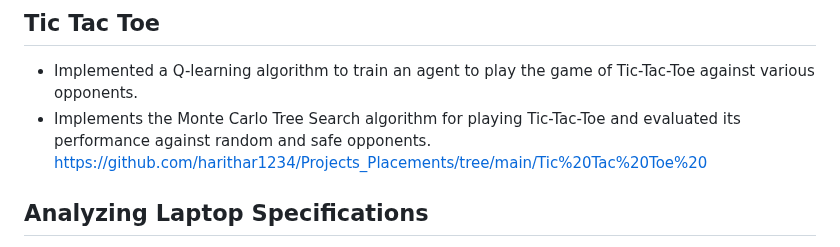
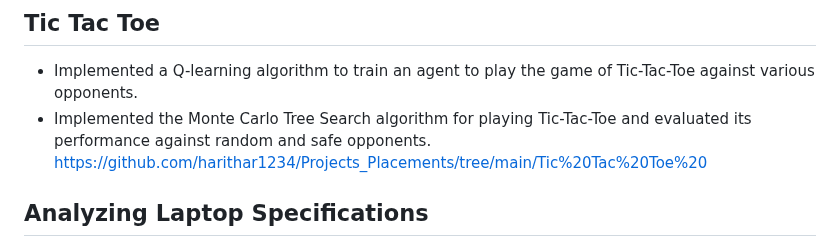
Before and after one commit to harithar1234/Projects_Placements, a Markdown page: README.md, the part around the change. Drawn GitHub-style.

```diff
--- a/README.md
+++ b/README.md
@@ -38,7 +38,7 @@ https://github.com/harithar1234/Projects_Placements/tree/main/Hackathons
 
 ## Tic Tac Toe
 * Implemented a Q-learning algorithm to train an agent to play the game of Tic-Tac-Toe against various opponents.
-* Implements the Monte Carlo Tree Search algorithm for playing Tic-Tac-Toe and evaluated its performance against random and safe opponents.<br>
+* Implemented the Monte Carlo Tree Search algorithm for playing Tic-Tac-Toe and evaluated its performance against random and safe opponents.<br>
 https://github.com/harithar1234/Projects_Placements/tree/main/Tic%20Tac%20Toe%20
 
 ## Analyzing Laptop Specifications
```
